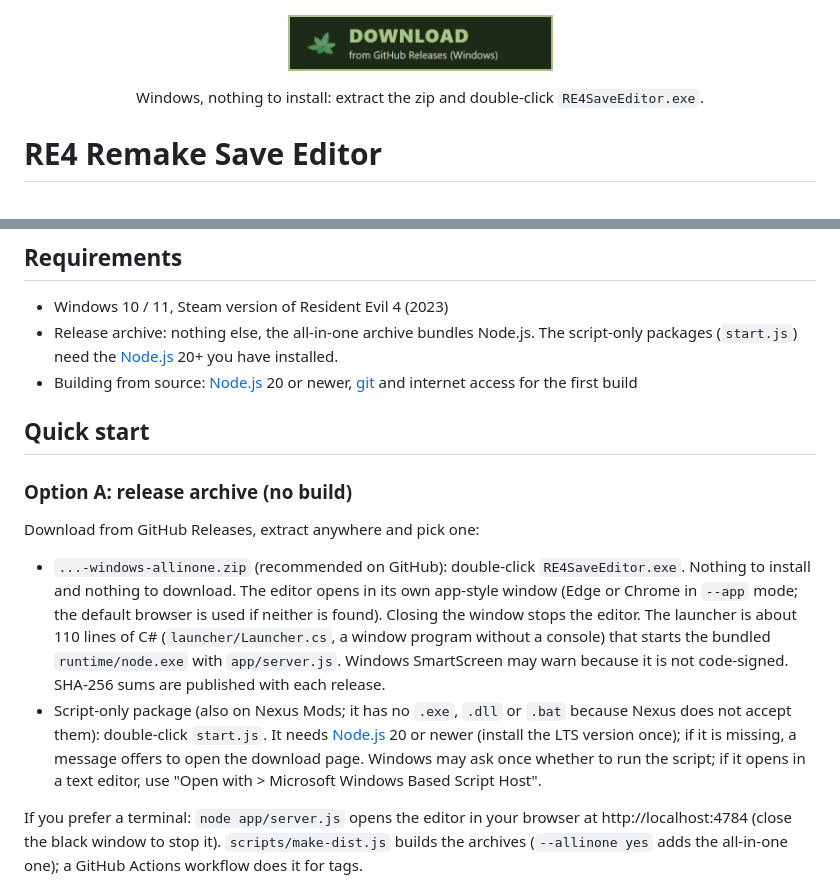
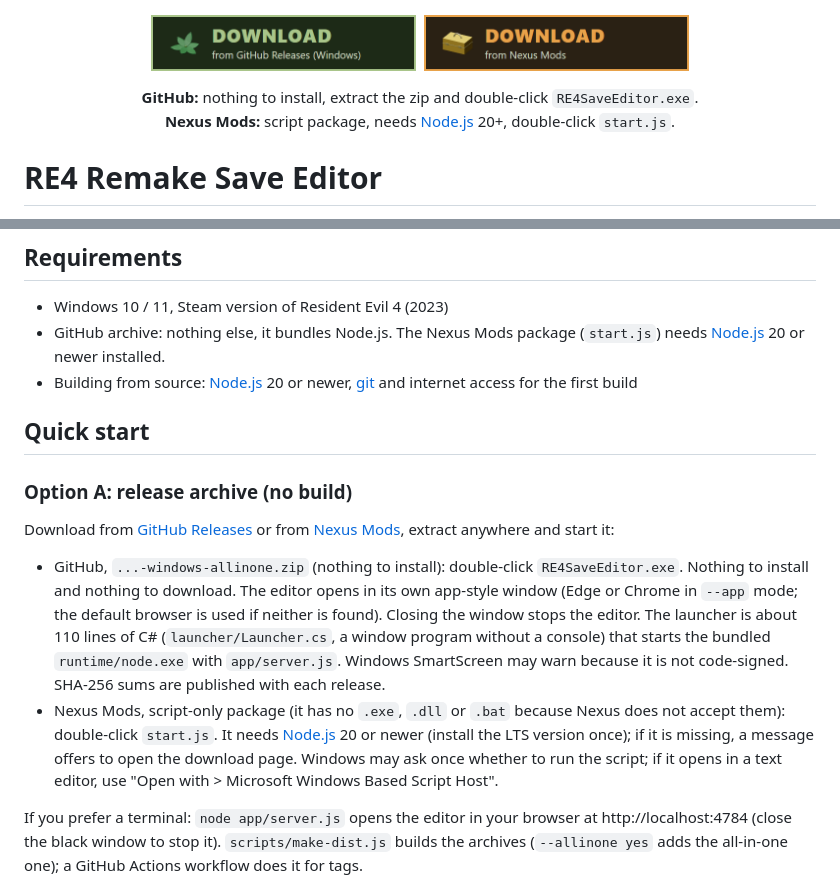
Before and after one commit to distrix11/RE4-Remake-Save-Editor, a Markdown page: README.md, 2 parts joined by grey strips. GitHub-like rendering.

```diff
--- a/README.md
+++ b/README.md
@@ -1,7 +1,7 @@
 <p align="center"><img src="docs/banner.png" alt="RE4 Save Editor" width="100%"></p>
 
-<p align="center"><a href="https://github.com/distrix11/RE4-Remake-Save-Editor/releases"><img src="docs/btn-github.png" alt="Download from GitHub Releases" height="56"></a></p>
-<p align="center">Windows, nothing to install: extract the zip and double-click <code>RE4SaveEditor.exe</code>.</p>
+<p align="center"><a href="https://github.com/distrix11/RE4-Remake-Save-Editor/releases"><img src="docs/btn-github.png" alt="Download from GitHub Releases" height="56"></a>&nbsp;&nbsp;<a href="https://www.nexusmods.com/residentevil42023/mods/8173?tab=files"><img src="docs/btn-nexus.png" alt="Download from Nexus Mods" height="56"></a></p>
+<p align="center"><b>GitHub:</b> nothing to install, extract the zip and double-click <code>RE4SaveEditor.exe</code>.<br><b>Nexus Mods:</b> script package, needs <a href="https://nodejs.org">Node.js</a> 20+, double-click <code>start.js</code>.</p>
 
 # RE4 Remake Save Editor
 
@@ -55,20 +55,20 @@ Every item of the catalogue has its own icon. They are rendered from original 3D
 ## Requirements
 
 - Windows 10 / 11, Steam version of Resident Evil 4 (2023)
-- Release archive: nothing else, the all-in-one archive bundles Node.js. The script-only packages (`start.js`) need the [Node.js](https://nodejs.org) 20+ you have installed.
+- GitHub archive: nothing else, it bundles Node.js. The Nexus Mods package (`start.js`) needs [Node.js](https://nodejs.org) 20 or newer installed.
 - Building from source: [Node.js](https://nodejs.org) 20 or newer, [git](https://git-scm.com) and internet access for the first build
 
 ## Quick start
 
 ### Option A: release archive (no build)
 
-Download from GitHub Releases, extract anywhere and pick one:
+Download from [GitHub Releases](https://github.com/distrix11/RE4-Remake-Save-Editor/releases) or from [Nexus Mods](https://www.nexusmods.com/residentevil42023/mods/8173?tab=files), extract anywhere and start it:
 
-- `...-windows-allinone.zip` (recommended on GitHub): double-click `RE4SaveEditor.exe`. Nothing to install and nothing to download.
+- GitHub, `...-windows-allinone.zip` (nothing to install): double-click `RE4SaveEditor.exe`. Nothing to install and nothing to download.
   The editor opens in its own app-style window (Edge or Chrome in `--app` mode; the default browser is used if neither is found). Closing the window stops the editor.
   The launcher is about 110 lines of C# (`launcher/Launcher.cs`, a window program without a console) that starts the bundled `runtime/node.exe` with `app/server.js`.
   Windows SmartScreen may warn because it is not code-signed. SHA-256 sums are published with each release.
-- Script-only package (also on Nexus Mods; it has no `.exe`, `.dll` or `.bat` because Nexus does not accept them): double-click `start.js`. It needs [Node.js](https://nodejs.org) 20 or newer (install the LTS version once); if it is missing, a message offers to open the download page. Windows may ask once whether to run the script; if it opens in a text editor, use "Open with > Microsoft Windows Based Script Host".
+- Nexus Mods, script-only package (it has no `.exe`, `.dll` or `.bat` because Nexus does not accept them): double-click `start.js`. It needs [Node.js](https://nodejs.org) 20 or newer (install the LTS version once); if it is missing, a message offers to open the download page. Windows may ask once whether to run the script; if it opens in a text editor, use "Open with > Microsoft Windows Based Script Host".
 
 If you prefer a terminal: `node app/server.js` opens the editor in your browser at http://localhost:4784 (close the black window to stop it).
 `scripts/make-dist.js` builds the archives (`--allinone yes` adds the all-in-one one); a GitHub Actions workflow does it for tags.
```
Also changed, not shown: docs/nexus-cover.png (added), docs/nexus-header.png (added), 2 other files.
